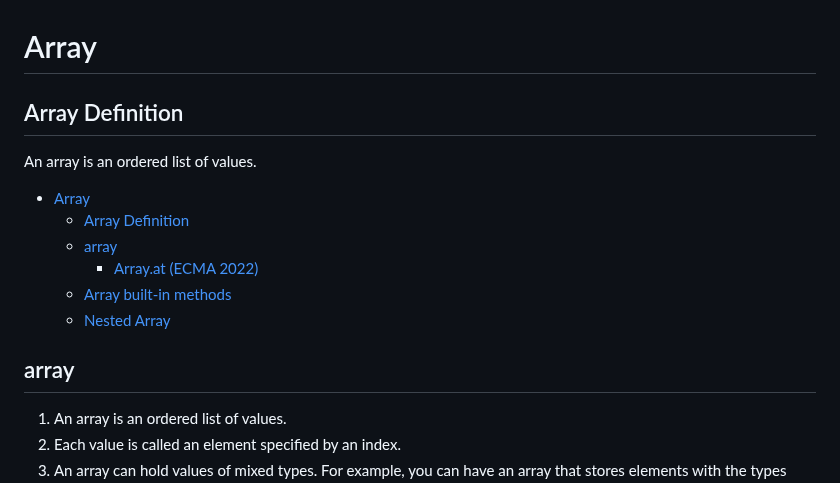
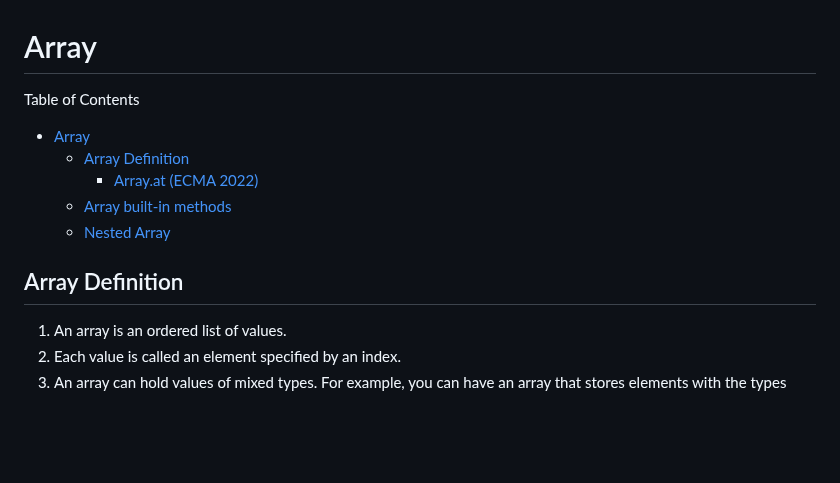
Before and after one commit to gyamzosherpa/Ultimate-Javascript-2023, a Markdown page: 06-array/README.MD, the part around the change. GitHub-like rendering; blank space fills up the shorter version.

Commit message:
array table of contents modified

```diff
--- a/06-array/README.MD
+++ b/06-array/README.MD
@@ -1,17 +1,14 @@
 # Array
 
-## Array Definition
-
-An array is an ordered list of values.
+Table of Contents
 
 - [Array](#array)
   - [Array Definition](#array-definition)
-  - [array](#array-1)
     - [Array.at (ECMA 2022)](#arrayat-ecma-2022)
   - [Array built-in methods](#array-built-in-methods)
   - [Nested Array](#nested-array)
 
-## array
+## Array Definition
 
 1. An array is an ordered list of values.
 2. Each value is called an element specified by an index.
```
